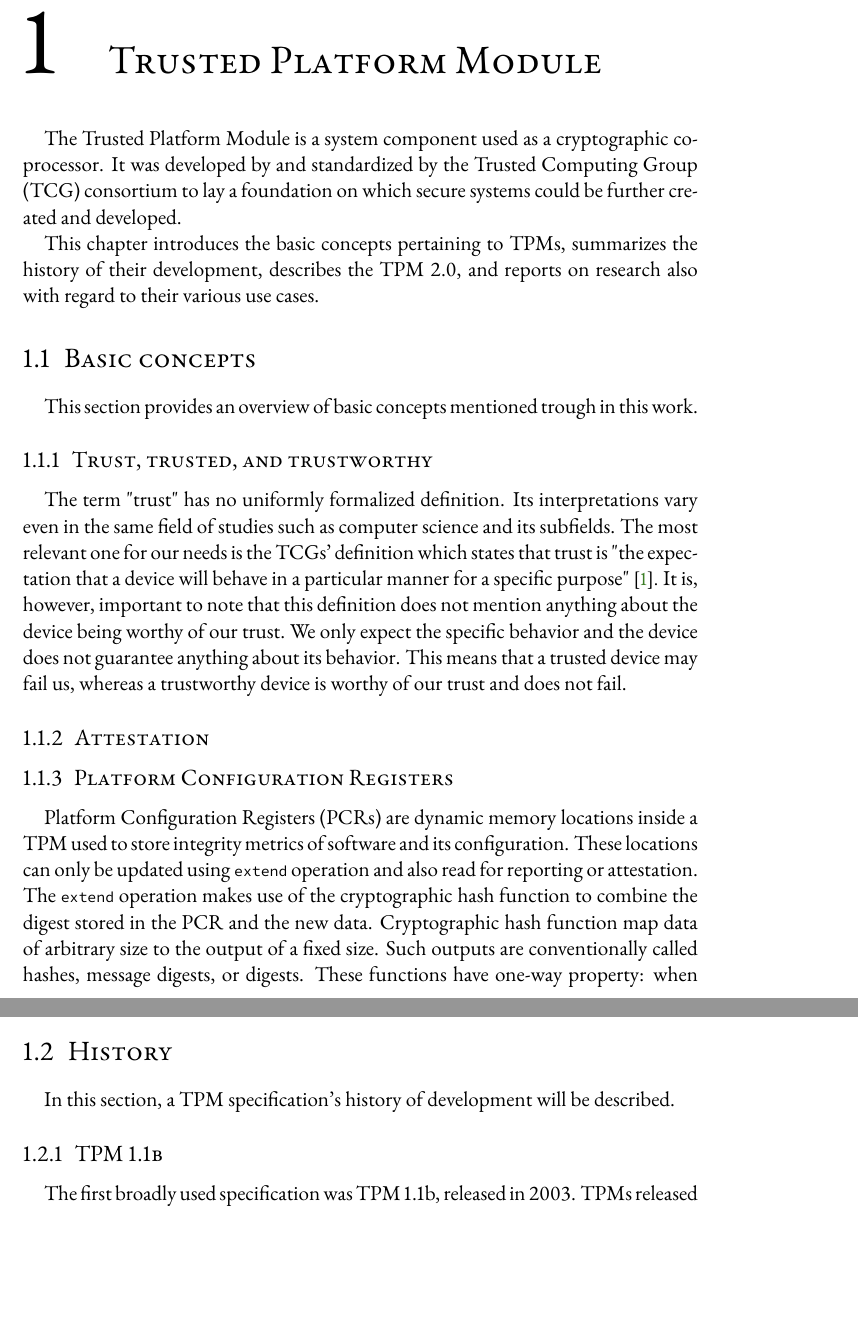
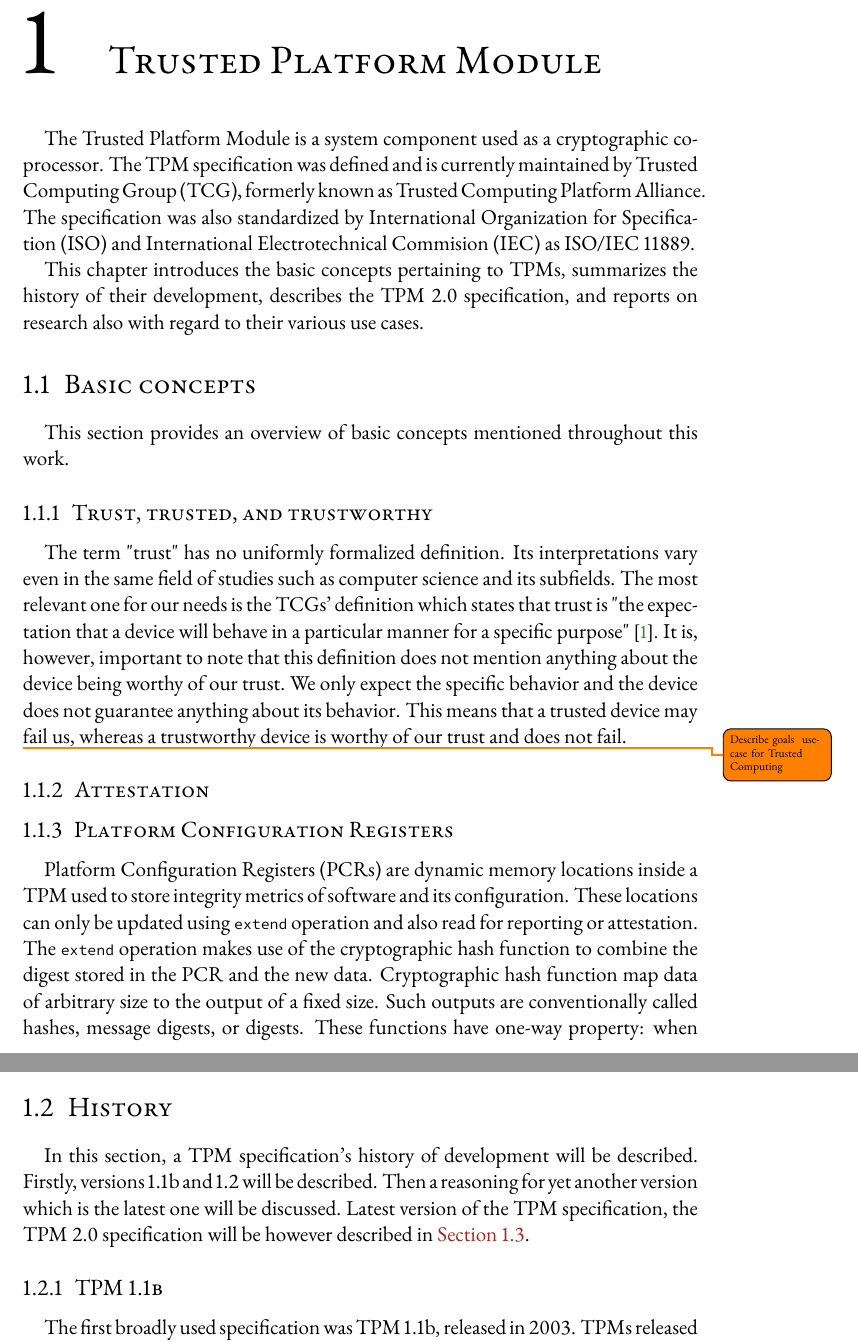
Before and after one commit to tjaros/d-thesis, a LaTeX thesis (Thesis.tex, which reads Sources/StateOfTheArt.tex): two parts of pages 10 and 11 of 30, joined at a grey line, cut so that both start at the same text, the shorter picture padded with empty space. Compiled offline with pdfLaTeX.

Commit message:
fix: some changes acc to review

```diff
--- a/Sources/StateOfTheArt.tex
+++ b/Sources/StateOfTheArt.tex
@@ -1,13 +1,15 @@
 \chapter{Trusted Platform Module}
-The Trusted Platform Module is a system component used as a cryptographic co-processor. It was developed by and standardized by the Trusted Computing Group (TCG) consortium to lay a foundation on which secure systems could be further created and developed.
+The Trusted Platform Module is a system component used as a cryptographic co-processor. The TPM specification was defined and is currently maintained by Trusted Computing Group (TCG), formerly known as Trusted Computing Platform Alliance. The specification was also standardized by International Organization for Specification (ISO) and International Electrotechnical Commision (IEC) as ISO/IEC 11889.
 
-This chapter introduces the basic concepts pertaining to TPMs, summarizes the history of their development, describes the TPM 2.0, and reports on research also with regard to their various use cases.
+This chapter introduces the basic concepts pertaining to TPMs, summarizes the history of their development, describes the TPM 2.0 specification, and reports on research also with regard to their various use cases.
 
 \section{Basic concepts}
-This section provides an overview of basic concepts mentioned trough in this work.
+This section provides an overview of basic concepts mentioned throughout this work.
 
 \subsection{Trust, trusted, and trustworthy}
 The term "trust" has no uniformly formalized definition. Its interpretations vary even in the same field of studies such as computer science and its subfields. The most relevant one for our needs is the TCGs' definition which states that trust is "the expectation that a device will behave in a particular manner for a specific purpose" \cite{tcg_arch_overview}. It is, however, important to note that this definition does not mention anything about the device being worthy of our trust. We only expect the specific behavior and the device does not guarantee anything about its behavior. This means that a trusted device may fail us, whereas a trustworthy device is worthy of our trust and does not fail.
+
+\todo{Describe goals & use-case for Trusted Computing}
 
 \subsection{Attestation}
 
@@ -27,7 +29,7 @@
 We can always recompute the final value if we possess the knowledge of members previously used in the chain and detect potential alterations.
 
 \section{History}
-In this section, a TPM specification's history of development will be described.
+In this section, a TPM specification's history of development will be described. Firstly, versions 1.1b and 1.2 will be described. Then a reasoning for yet another version which is the latest one will be discussed. Latest version of the TPM specification, the TPM 2.0 specification will be however described in \myref{Section}{tpm2sec}.
 
 \subsection{TPM 1.1b}
 The first broadly used specification was TPM 1.1b, released in 2003. TPMs released under this specification already provided some essential functions found in modern TPMs consisting of key generation of RSA key pairs, storage, secure authorization, and device-health attestation. Anonymous identity keys based on certificates were used in order to assure privacy. However, the certificates needed to be provided with the TPM, and any generation of such keys was available only upon owner authorization. To prove the origin of the keys generated by TPM anonymously, a privacy certification authority was created. PCRs provide the integrity of measurements collected during the system's boot sequence. Both PCRs and identity keys might be used to prove the health of the system's boot sequence~\cite[p.~2]{arthur2015practical}.
```
Also changed, not shown: Sources/StateOfTheArt.tex (4 more changed lines).
